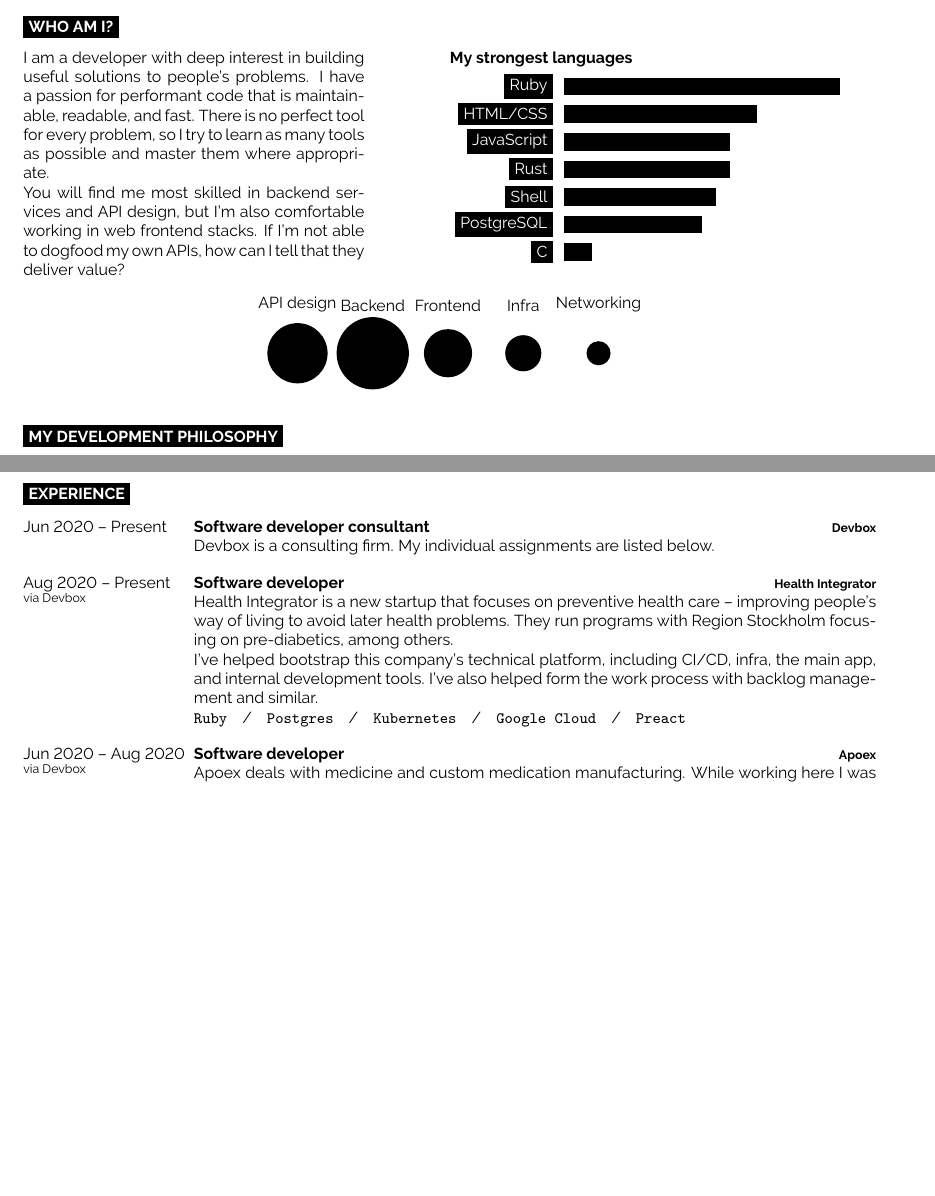
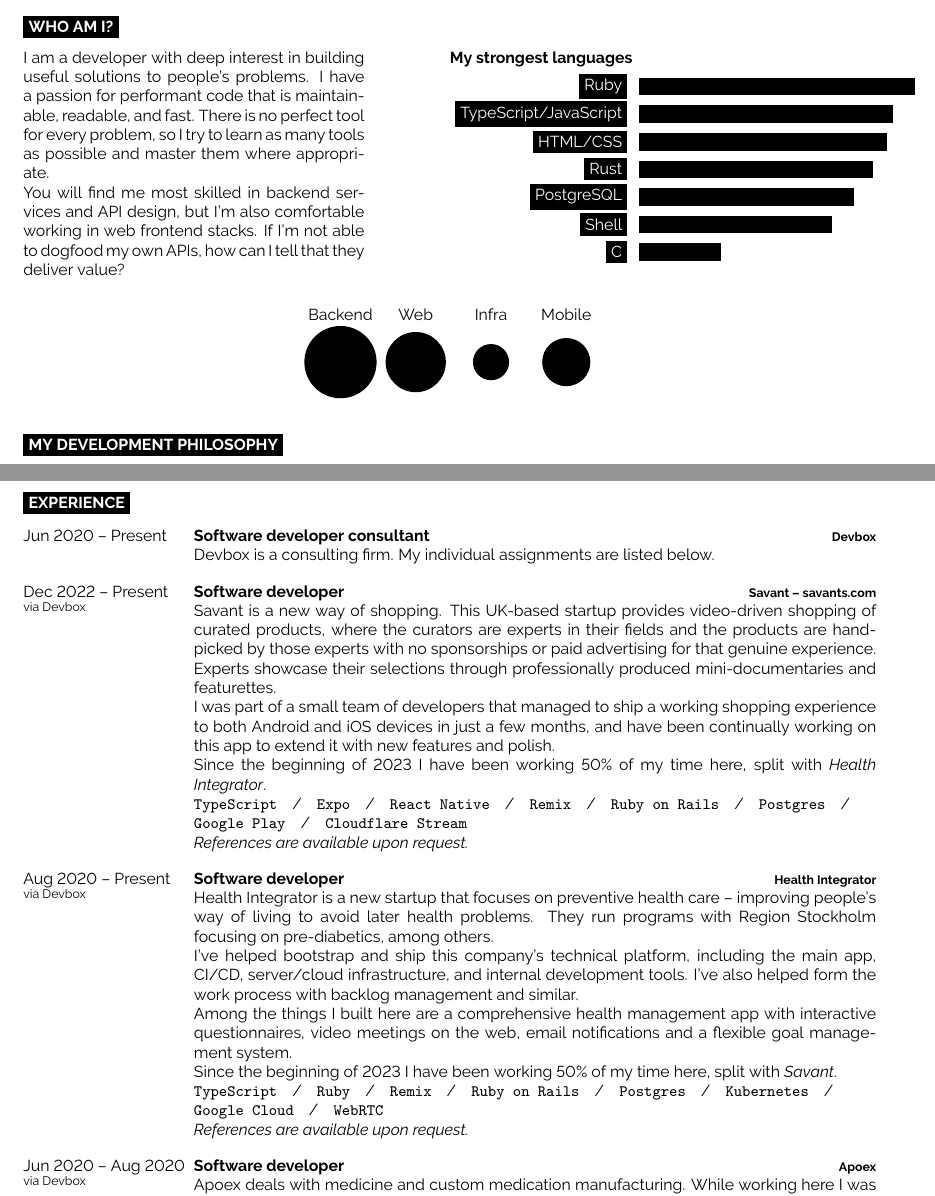
Before and after one commit to Mange/me, a LaTeX CV (cv/main.tex): two parts of pages 1 and 2 of 3, joined at a grey line, cut so that both start at the same text, the shorter picture padded with empty space. Compiled offline with pdfLaTeX.

Commit message:
Update CV end of 2023

```diff
--- a/cv/main.tex
+++ b/cv/main.tex
@@ -86,17 +86,17 @@
   \textbf{My strongest languages}
   \begin{barchart}{5.5}
     \baritem{Ruby}{100}
-    \baritem{HTML/CSS}{70}
-    \baritem{JavaScript}{60}
-    \baritem{Rust}{60}
-    \baritem{Shell}{55}
-    \baritem{PostgreSQL}{50}
-    \baritem{C}{10}
+    \baritem{TypeScript/JavaScript}{92}
+    \baritem{HTML/CSS}{90}
+    \baritem{Rust}{85}
+    \baritem{PostgreSQL}{78}
+    \baritem{Shell}{70}
+    \baritem{C}{30}
   \end{barchart}
 \end{minipage}
 
 \begin{center}
-  \bubbles{5/API design, 6/Backend, 4/Frontend, 3/Infra, 2/Networking}
+  \bubbles{6/Backend, 5/Web, 3/Infra, 4/Mobile}
 \end{center}
 
 %----------------------------------------------------------------------------------------
@@ -155,17 +155,49 @@
     {Devbox}
     {Devbox is a consulting firm. My individual assignments are listed below.}
   \entry
+    {Dec 2022 -- Present\\\footnotesize{via Devbox}}
+    {Software developer}
+    {Savant -- savants.com}
+    {Savant is a new way of shopping. This UK-based startup provides
+    video-driven shopping of curated products, where the curators are experts
+    in their fields and the products are handpicked by those experts with no
+    sponsorships or paid advertising for that genuine experience. Experts
+    showcase their selections through professionally produced
+    mini-documentaries and featurettes.\\
+    I was part of a small team of developers that managed to ship a working
+    shopping experience to both Android and iOS devices in just a few months,
+    and have been continually working on this app to extend it with new
+    features and polish.\\
+    Since the beginning of 2023 I have been working 50\% of my time here, split
+    with \textit{Health Integrator}.\\
+      \texttt{TypeScript}\slashsep\texttt{Expo}\slashsep\texttt{React
+      Native}\slashsep\texttt{Remix}\slashsep\texttt{Ruby on
+      Rails}\slashsep\texttt{Postgres}\slashsep\texttt{Google
+      Play}\slashsep\texttt{Cloudflare Stream}\\
+    \textit{References are available upon request.}
+    }
+  \entry
     {Aug 2020 -- Present\\\footnotesize{via Devbox}}
     {Software developer}
     {Health Integrator}
     {Health Integrator is a new startup that focuses on preventive health care
     -- improving people's way of living to avoid later health problems. They
     run programs with Region Stockholm focusing on pre-diabetics, among
-    others.\\ I've helped bootstrap this company's technical platform,
-    including CI/CD, infra, the main app, and internal development tools. I've
-    also helped form the work process with backlog management and similar.\\
-      \texttt{Ruby}\slashsep\texttt{Postgres}\slashsep\texttt{Kubernetes}\slashsep\texttt{Google
-      Cloud}\slashsep\texttt{Preact}}
+    others.\\ I've helped bootstrap and ship this company's technical platform,
+    including the main app, CI/CD, server/cloud infrastructure, and internal
+    development tools. I've also helped form the work process with backlog
+    management and similar.\\
+    Among the things I built here are a comprehensive health management app with
+    interactive questionnaires, video meetings on the web, email notifications
+    and a flexible goal management system.\\
+    Since the beginning of 2023 I have been working 50\% of my time here, split
+    with \textit{Savant}.\\
+      \texttt{TypeScript}\slashsep\texttt{Ruby}\slashsep\texttt{Remix}\slashsep\texttt{Ruby
+      on
+      Rails}\slashsep\texttt{Postgres}\slashsep\texttt{Kubernetes}\slashsep\texttt{Google
+      Cloud}\slashsep\texttt{WebRTC}\\
+    \textit{References are available upon request.}
+    }
   \entry
     {Jun 2020 -- Aug 2020\\\footnotesize{via Devbox}}
     {Software developer}
```
Also changed, not shown: cv.pdf.
